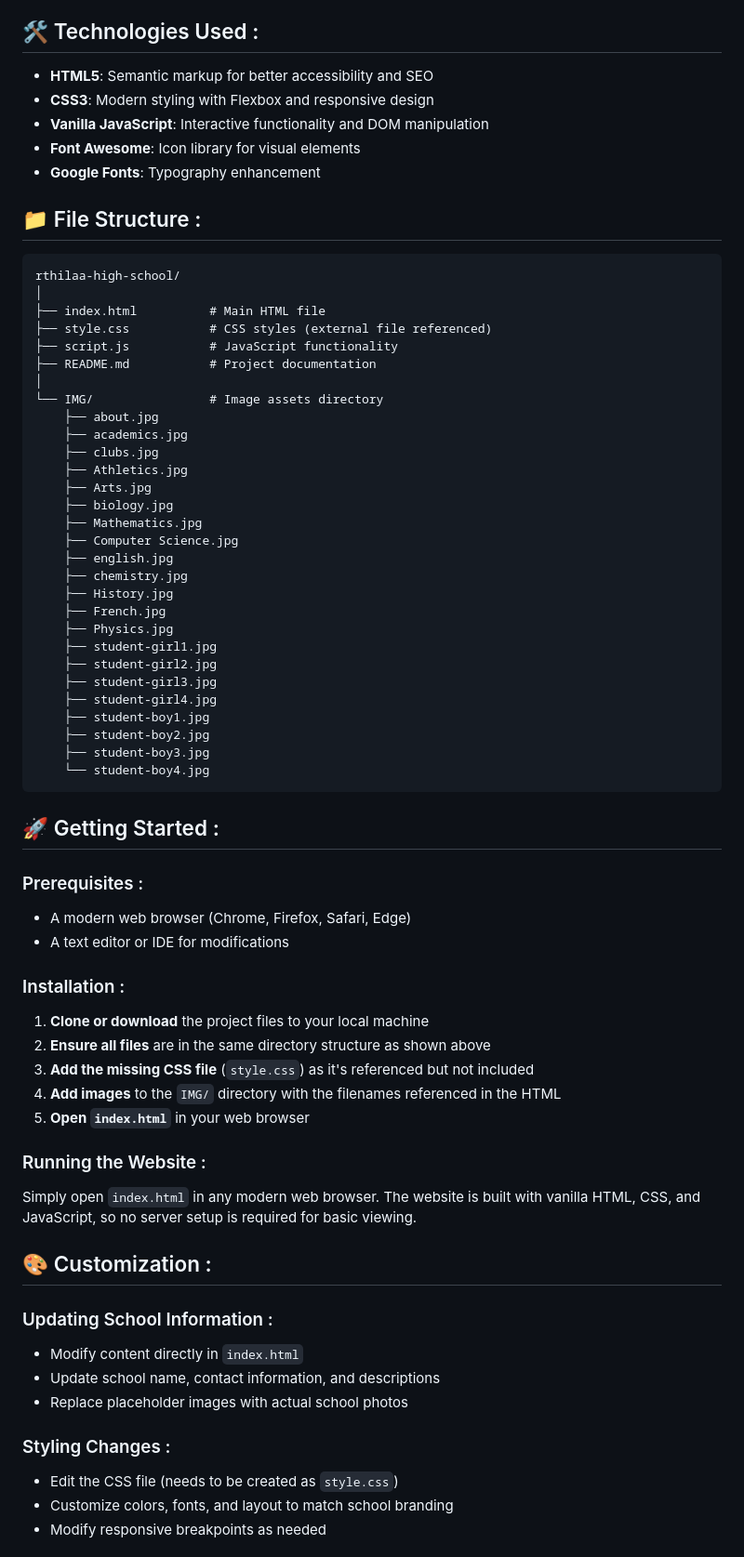
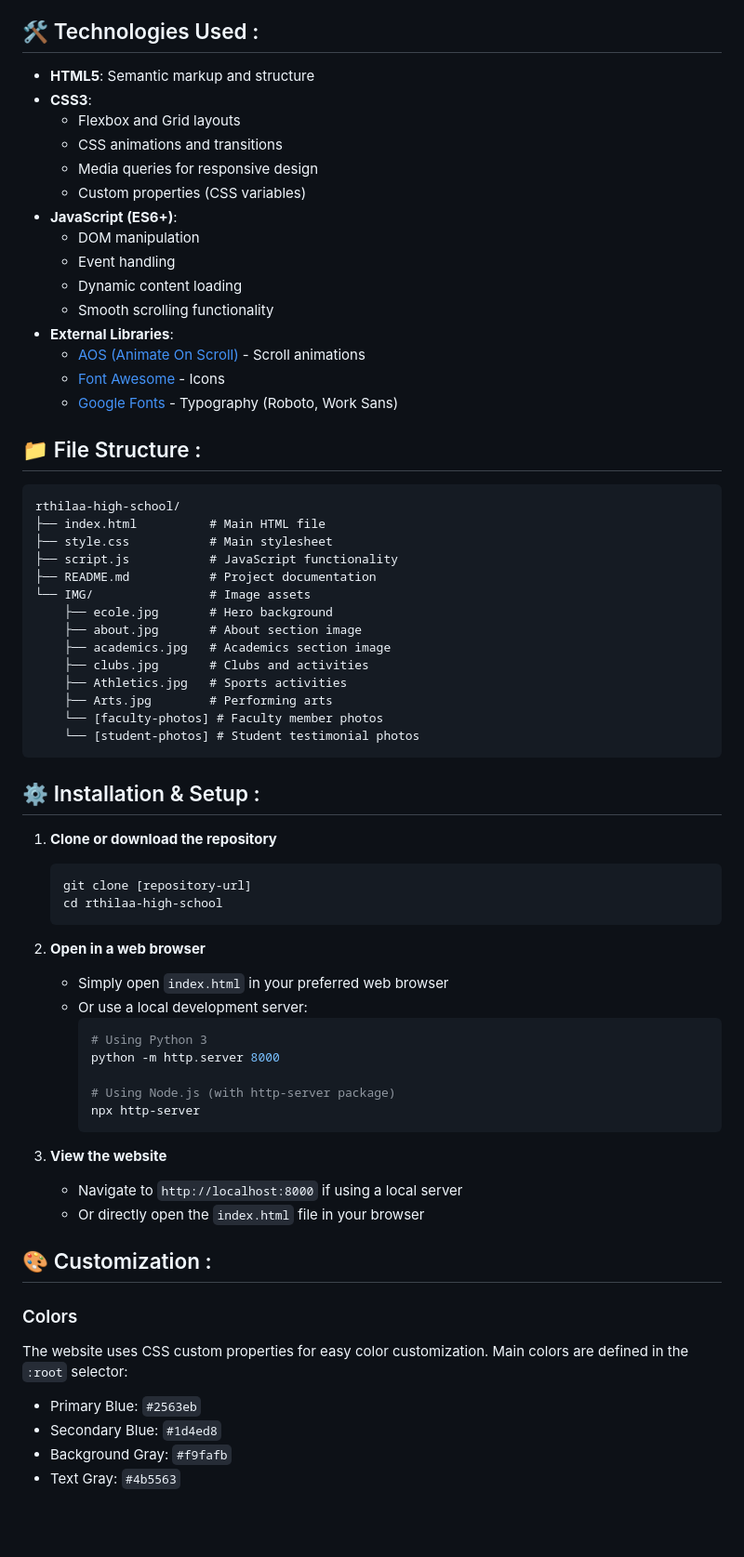
Before and after one commit to RTHILAA/HIGH-SCHOOL, a Markdown page: README.md, the part around one of its changes. Shown at 93% size. Drawn GitHub-style; blank space fills up the shorter version.

````diff
--- a/README.md
+++ b/README.md
@@ -32,73 +60,71 @@ We would appreciate it if you decide to use this project. Please include credit
 
 ## 🛠️ Technologies Used :
 
-- **HTML5**: Semantic markup for better accessibility and SEO
-- **CSS3**: Modern styling with Flexbox and responsive design
-- **Vanilla JavaScript**: Interactive functionality and DOM manipulation
-- **Font Awesome**: Icon library for visual elements
-- **Google Fonts**: Typography enhancement
+- **HTML5**: Semantic markup and structure
+- **CSS3**:
+  - Flexbox and Grid layouts
+  - CSS animations and transitions
+  - Media queries for responsive design
+  - Custom properties (CSS variables)
+- **JavaScript (ES6+)**:
+  - DOM manipulation
+  - Event handling
+  - Dynamic content loading
+  - Smooth scrolling functionality
+- **External Libraries**:
+  - [AOS (Animate On Scroll)](https://michalsnik.github.io/aos/) - Scroll animations
+  - [Font Awesome](https://fontawesome.com/) - Icons
+  - [Google Fonts](https://fonts.google.com/) - Typography (Roboto, Work Sans)
 
 ## 📁 File Structure :
 
 ```
 rthilaa-high-school/
-│
 ├── index.html          # Main HTML file
-├── style.css           # CSS styles (external file referenced)
+├── style.css           # Main stylesheet
 ├── script.js           # JavaScript functionality
 ├── README.md           # Project documentation
-│
-└── IMG/                # Image assets directory
-    ├── about.jpg
-    ├── academics.jpg
-    ├── clubs.jpg
-    ├── Athletics.jpg
-    ├── Arts.jpg
-    ├── biology.jpg
-    ├── Mathematics.jpg
-    ├── Computer Science.jpg
-    ├── english.jpg
-    ├── chemistry.jpg
-    ├── History.jpg
-    ├── French.jpg
-    ├── Physics.jpg
-    ├── student-girl1.jpg
-    ├── student-girl2.jpg
-    ├── student-girl3.jpg
-    ├── student-girl4.jpg
-    ├── student-boy1.jpg
-    ├── student-boy2.jpg
-    ├── student-boy3.jpg
-    └── student-boy4.jpg
+└── IMG/                # Image assets
+    ├── ecole.jpg       # Hero background
+    ├── about.jpg       # About section image
+    ├── academics.jpg   # Academics section image
+    ├── clubs.jpg       # Clubs and activities
+    ├── Athletics.jpg   # Sports activities
+    ├── Arts.jpg        # Performing arts
+    └── [faculty-photos] # Faculty member photos
+    └── [student-photos] # Student testimonial photos
 ```
 
-## 🚀 Getting Started :
+## ⚙️ Installation & Setup :
 
-### Prerequisites :
-- A modern web browser (Chrome, Firefox, Safari, Edge)
-- A text editor or IDE for modifications
+1. **Clone or download the repository**
+   ```bash
+   git clone [repository-url]
+   cd rthilaa-high-school
+   ```
 
-### Installation :
+2. **Open in a web browser**
+   - Simply open `index.html` in your preferred web browser
+   - Or use a local development server:
+     ```bash
+     # Using Python 3
+     python -m http.server 8000
 
-1. **Clone or download** the project files to your local machine
-2. **Ensure all files** are in the same directory structure as shown above
-3. **Add the missing CSS file** (`style.css`) as it's referenced but not included
-4. **Add images** to the `IMG/` directory with the filenames referenced in the HTML
-5. **Open `index.html`** in your web browser
+     # Using Node.js (with http-server package)
+     npx http-server
+     ```
 
-### Running the Website :
-
-Simply open `index.html` in any modern web browser. The website is built with vanilla HTML, CSS, and JavaScript, so no server setup is required for basic viewing.
+3. **View the website**
+   - Navigate to `http://localhost:8000` if using a local server
+   - Or directly open the `index.html` file in your browser
 
 ## 🎨 Customization :
 
-### Updating School Information :
-- Modify content directly in `index.html`
-- Update school name, contact information, and descriptions
-- Replace placeholder images with actual school photos
+### Colors
+The website uses CSS custom properties for easy color customization. Main colors are defined in the `:root` selector:
 
-### Styling Changes :
-- Edit the CSS file (needs to be created as `style.css`)
-- Customize colors, fonts, and layout to match school branding
-- Modify responsive breakpoints as needed
+- Primary Blue: `#2563eb`
+- Secondary Blue: `#1d4ed8`
+- Background Gray: `#f9fafb`
+- Text Gray: `#4b5563`
 
````
Also changed, not shown: other parts of README.md (+112 -65 lines).
